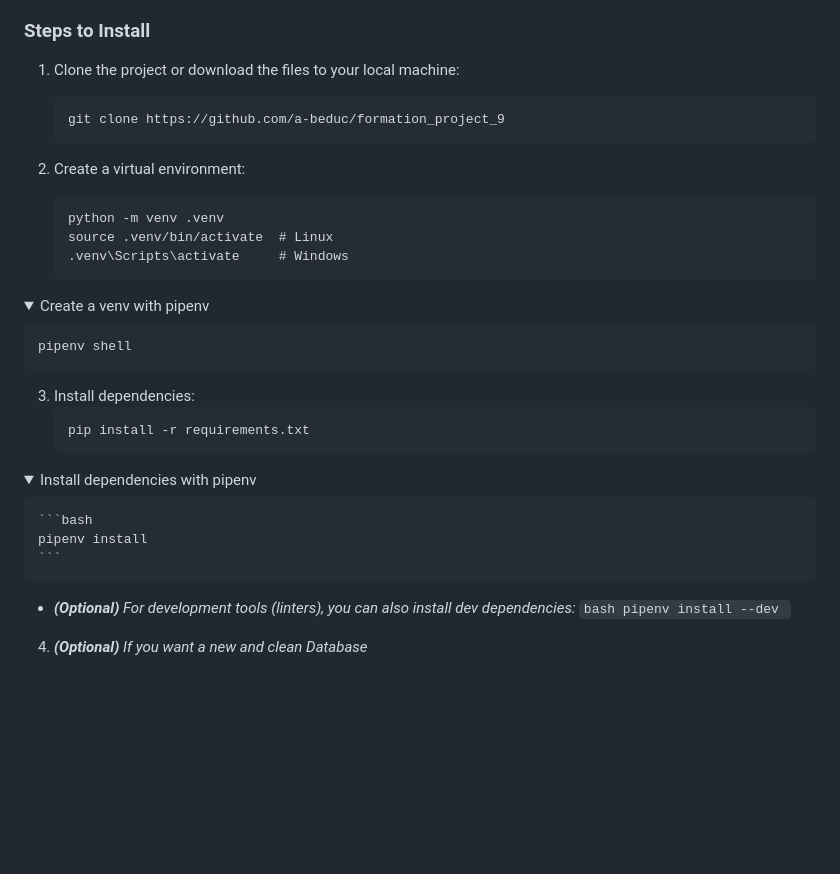
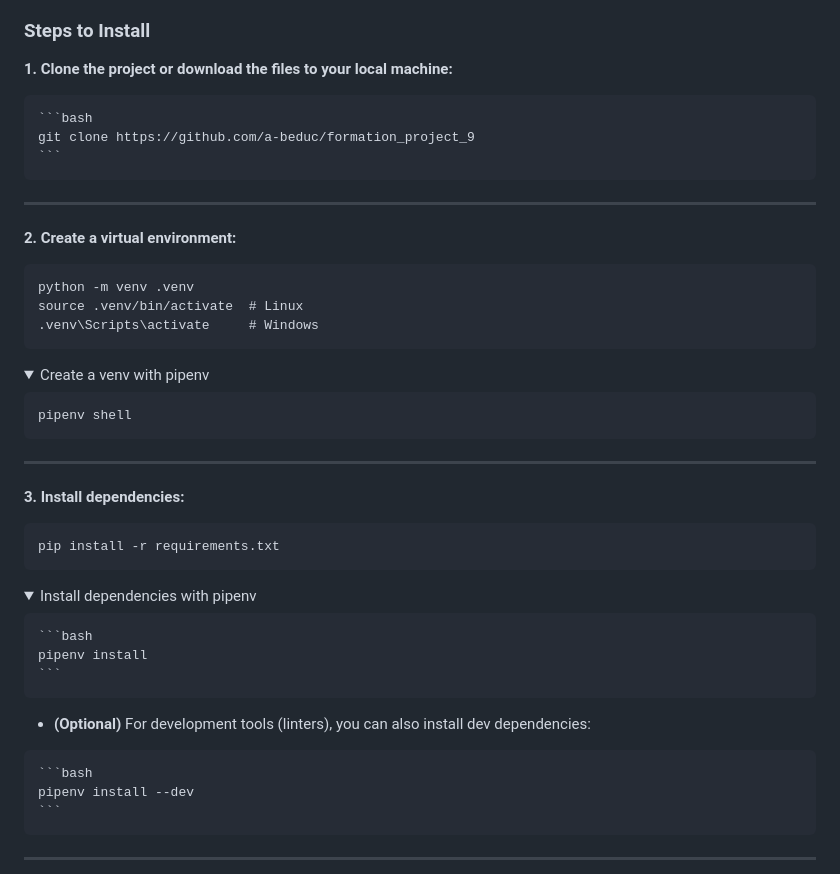
Before and after one commit to a-beduc/formation_project_9, a Markdown page: README.md, the part around one of its changes. GitHub-like rendering; folded sections open; blank space fills up the shorter version.

Commit message:
README.md correction

````diff
--- a/README.md
+++ b/README.md
@@ -42,13 +42,15 @@ Ensure you have the following installed on your system:
 
 ### Steps to Install
 
-1. Clone the project or download the files to your local machine:
+**1. Clone the project or download the files to your local machine:**
 
     ```bash
     git clone https://github.com/a-beduc/formation_project_9
     ```
 
-2. Create a virtual environment:
+-----------
+
+**2. Create a virtual environment:**
    ```
    python -m venv .venv
    source .venv/bin/activate  # Linux
@@ -63,7 +65,9 @@ pipenv shell
 ```
 </details>
 
-3. Install dependencies:
+-----------
+
+**3. Install dependencies:**
    ```
    pip install -r requirements.txt
    ```
@@ -76,11 +80,12 @@ pipenv shell
     pipenv install
     ```
 
-   - ***(Optional)** For development tools (linters), you can also install dev dependencies:*
+   - **(Optional)** For development tools (linters), you can also install dev dependencies:
+
     ```bash
     pipenv install --dev
     ```
 </details>
 
-4. ***(Optional)** If you want a new and clean Database*
+-----------
 
````
Also changed, not shown: other parts of README.md (+12 -6 lines).
